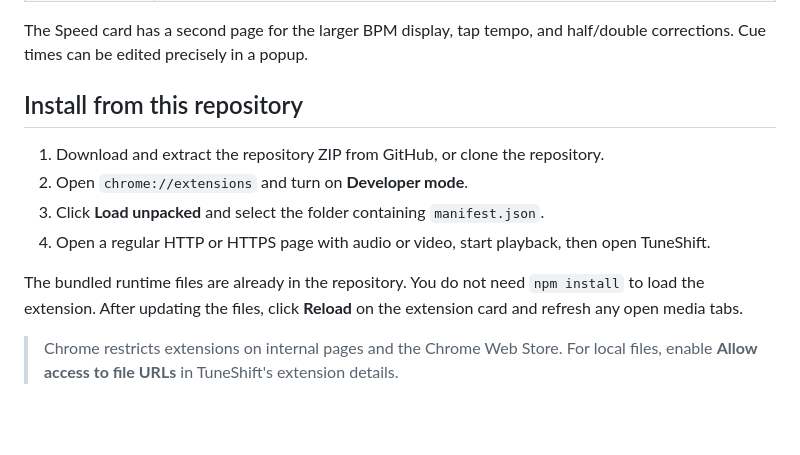
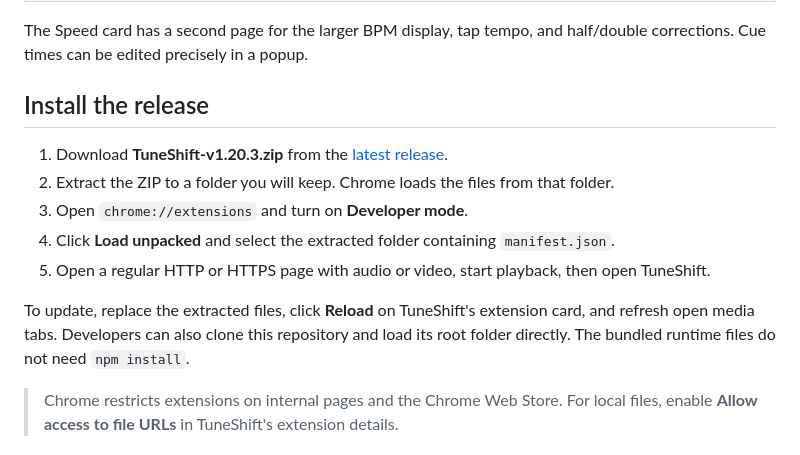
Before and after one commit to fujiblaze/TuneShift, a Markdown page: README.md, the part around the change. Drawn GitHub-style; blank space fills up the shorter version.

Commit message:
Document release ZIP installation

```diff
--- a/README.md
+++ b/README.md
@@ -25,14 +25,15 @@ TuneShift lets you change playback speed without changing pitch, transpose audio
 
 The Speed card has a second page for the larger BPM display, tap tempo, and half/double corrections. Cue times can be edited precisely in a popup.
 
-## Install from this repository
+## Install the release
 
-1. Download and extract the repository ZIP from GitHub, or clone the repository.
-2. Open `chrome://extensions` and turn on **Developer mode**.
-3. Click **Load unpacked** and select the folder containing `manifest.json`.
-4. Open a regular HTTP or HTTPS page with audio or video, start playback, then open TuneShift.
+1. Download **TuneShift-v1.20.3.zip** from the [latest release](https://github.com/fujiblaze/TuneShift/releases/latest).
+2. Extract the ZIP to a folder you will keep. Chrome loads the files from that folder.
+3. Open `chrome://extensions` and turn on **Developer mode**.
+4. Click **Load unpacked** and select the extracted folder containing `manifest.json`.
+5. Open a regular HTTP or HTTPS page with audio or video, start playback, then open TuneShift.
 
-The bundled runtime files are already in the repository. You do not need `npm install` to load the extension. After updating the files, click **Reload** on the extension card and refresh any open media tabs.
+To update, replace the extracted files, click **Reload** on TuneShift's extension card, and refresh open media tabs. Developers can also clone this repository and load its root folder directly. The bundled runtime files do not need `npm install`.
 
 > Chrome restricts extensions on internal pages and the Chrome Web Store. For local files, enable **Allow access to file URLs** in TuneShift's extension details.
 
```
